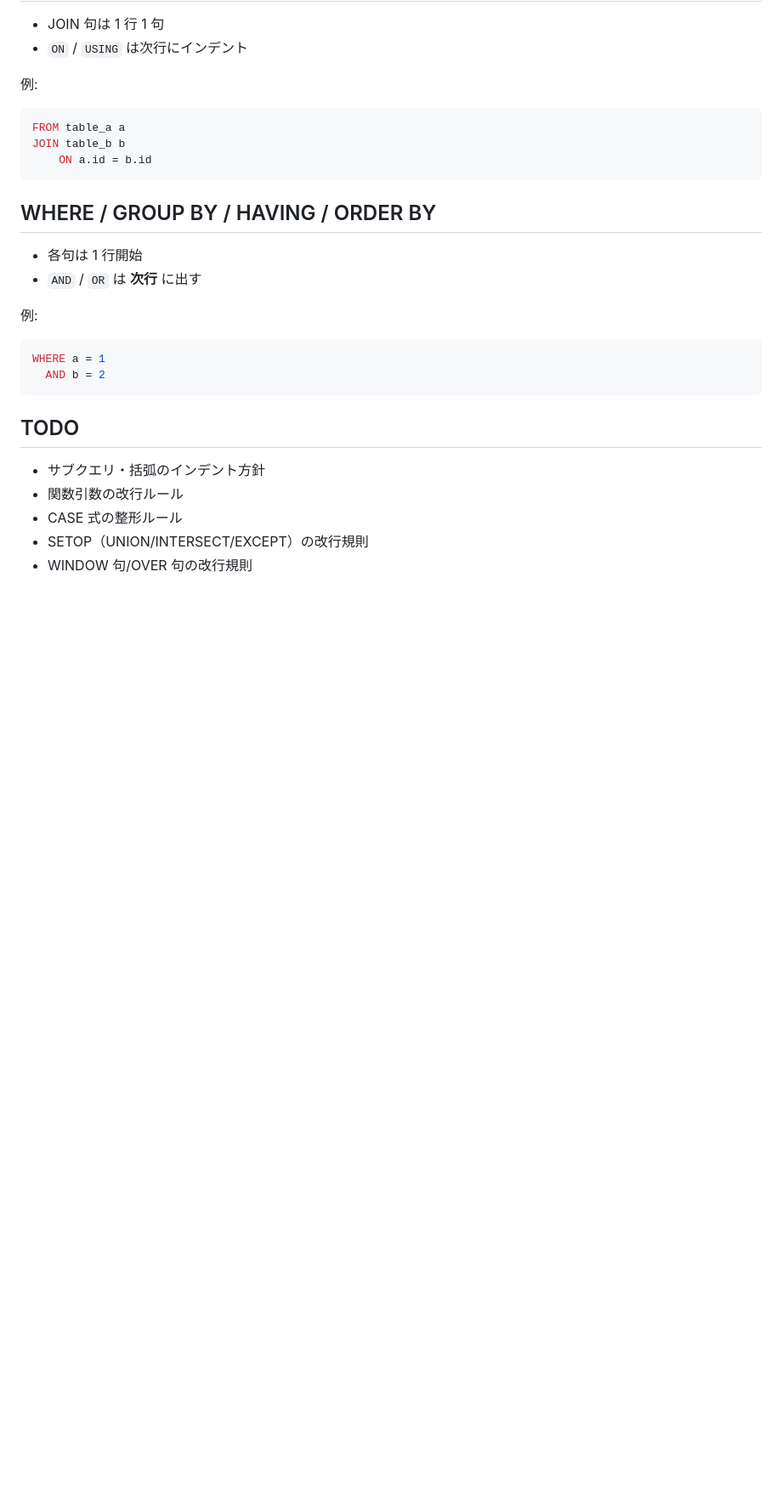
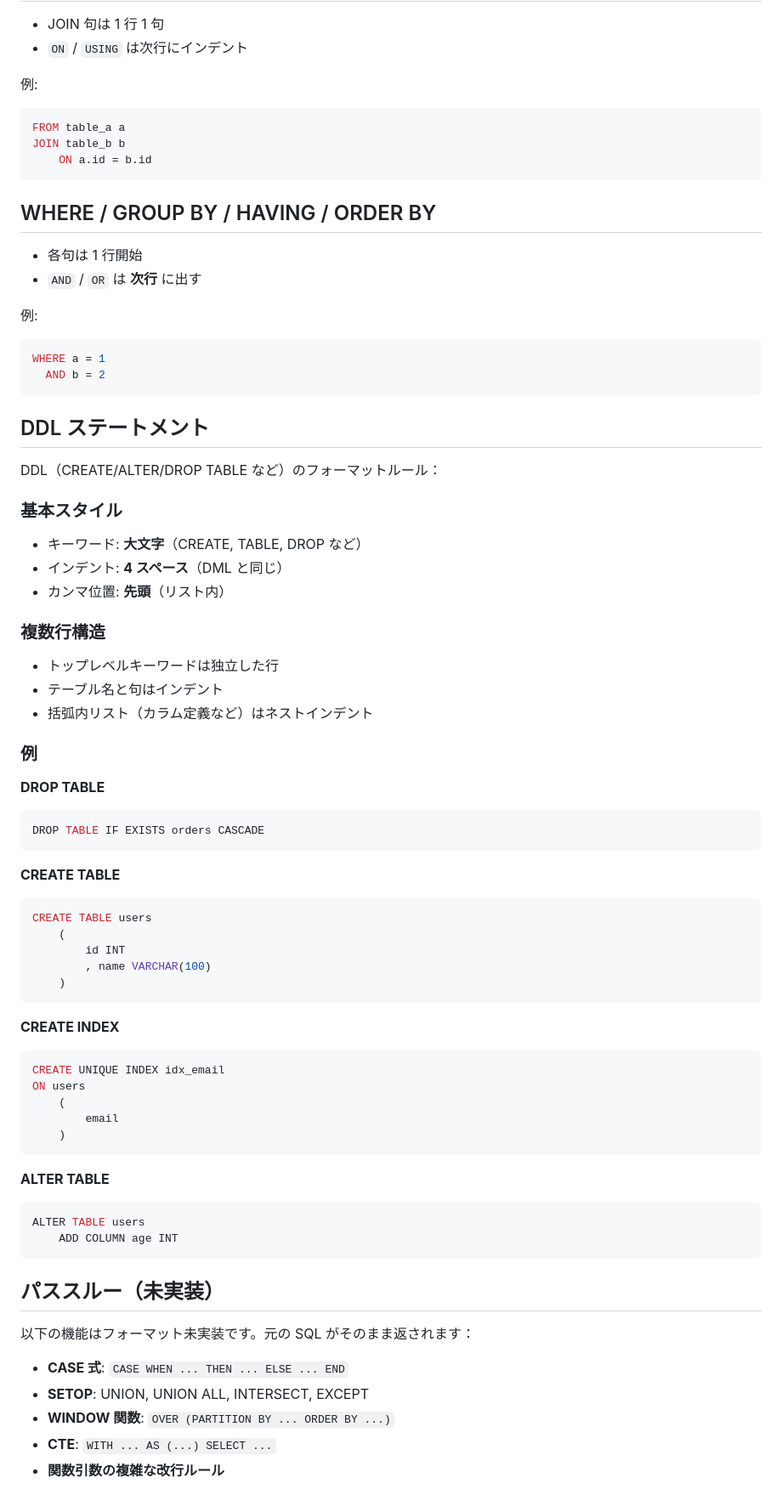
Before and after one commit to igapyon/sql-formatter, a Markdown page: FORMATTER_RULES.md, the part around the change. Shown: that part at 85% size. GitHub-like rendering; blank space fills up the shorter version.

Commit message:
ドキュメント更新：DDL フォーマット仕様と PR 作成ガイドラインの追加

````diff
--- a/FORMATTER_RULES.md
+++ b/FORMATTER_RULES.md
@@ -49,9 +49,57 @@ WHERE a = 1
   AND b = 2
 ```
 
-## TODO
-- サブクエリ・括弧のインデント方針
-- 関数引数の改行ルール
-- CASE 式の整形ルール
-- SETOP（UNION/INTERSECT/EXCEPT）の改行規則
-- WINDOW 句/OVER 句の改行規則
+## DDL ステートメント
+
+DDL（CREATE/ALTER/DROP TABLE など）のフォーマットルール：
+
+### 基本スタイル
+- キーワード: **大文字**（CREATE, TABLE, DROP など）
+- インデント: **4 スペース**（DML と同じ）
+- カンマ位置: **先頭**（リスト内）
+
+### 複数行構造
+- トップレベルキーワードは独立した行
+- テーブル名と句はインデント
+- 括弧内リスト（カラム定義など）はネストインデント
+
+### 例
+
+**DROP TABLE**
+```sql
+DROP TABLE IF EXISTS orders CASCADE
+```
+
+**CREATE TABLE**
+```sql
+CREATE TABLE users
+    (
+        id INT
+        , name VARCHAR(100)
+    )
+```
+
+**CREATE INDEX**
+```sql
+CREATE UNIQUE INDEX idx_email
+ON users
+    (
+        email
+    )
+```
+
+**ALTER TABLE**
+```sql
+ALTER TABLE users
+    ADD COLUMN age INT
+```
+
+## パススルー（未実装）
+
+以下の機能はフォーマット未実装です。元の SQL がそのまま返されます：
+
+- **CASE 式**: `CASE WHEN ... THEN ... ELSE ... END`
+- **SETOP**: UNION, UNION ALL, INTERSECT, EXCEPT
+- **WINDOW 関数**: `OVER (PARTITION BY ... ORDER BY ...)`
+- **CTE**: `WITH ... AS (...) SELECT ...`
+- **関数引数の複雑な改行ルール**
````
Also changed, not shown: README.md (+18 -0 lines), screenshot.png, 1 other file.
